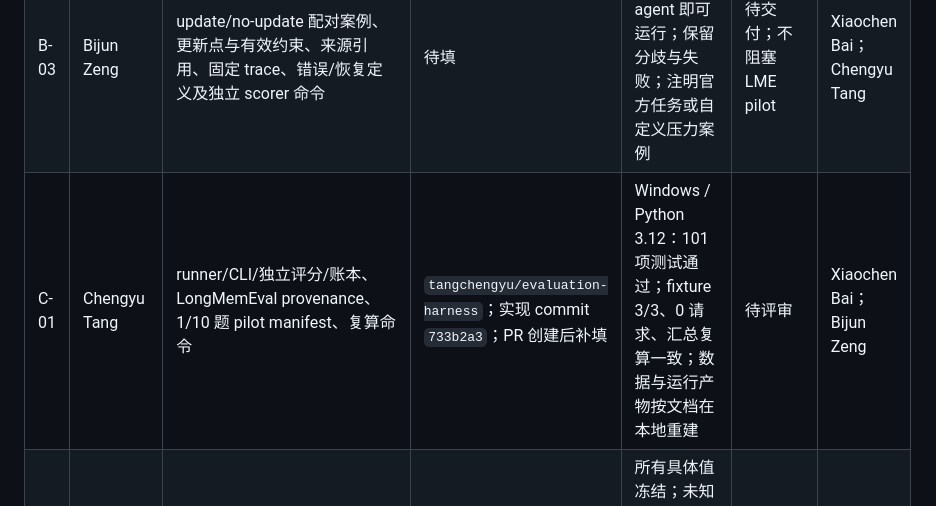
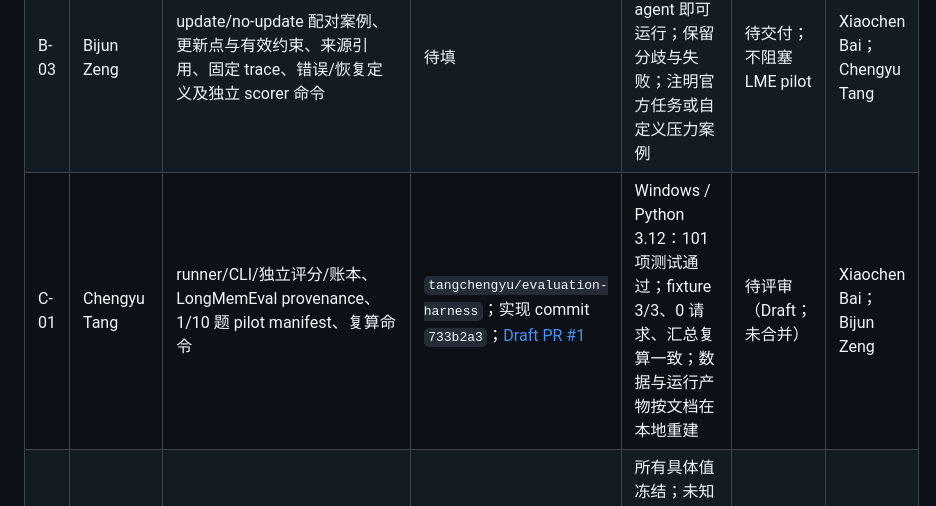
Before and after one commit to SatouJotaro/evirecall, a Markdown page: docs/team-handoff.md, the part around the change. GitHub-like rendering.

```diff
--- a/docs/team-handoff.md
+++ b/docs/team-handoff.md
@@ -20,7 +20,7 @@ Bijun 的 STALE 公开输入/金标隔离、MemoryArena 工具与分组、错误
 | B-01 | Bijun Zeng | 小规模 STALE 转换产物、公开字段白名单、evaluator-only gold/解释、版本与 source IDs | 待填 | 公共任务无答案/冲突解释泄漏；固定样本可加载；官方评分与自定义评分区分 | 待交付；不阻塞 LME pilot | Xiaochen Bai；Chengyu Tang |
 | B-02 | Bijun Zeng | 一个 MemoryArena travel 环境的数据库来源/版本与准备命令、工具 schema、权限、session/group/reset 规则、固定 group 清单 | 待填 | 可复现一个完整多 session group；模型只见合法观察；ground truth 独立保存；失败与环境限制明确 | 待交付；不阻塞 LME pilot | Xiaochen Bai；Chengyu Tang |
 | B-03 | Bijun Zeng | update/no-update 配对案例、更新点与有效约束、来源引用、固定 trace、错误/恢复定义及独立 scorer 命令 | 待填 | scorer 不依赖真实 agent 即可运行；保留分歧与失败；注明官方任务或自定义压力案例 | 待交付；不阻塞 LME pilot | Xiaochen Bai；Chengyu Tang |
-| C-01 | Chengyu Tang | runner/CLI/独立评分/账本、LongMemEval provenance、1/10 题 pilot manifest、复算命令 | `tangchengyu/evaluation-harness`；实现 commit `733b2a3`；PR 创建后补填 | Windows / Python 3.12：101 项测试通过；fixture 3/3、0 请求、汇总复算一致；数据与运行产物按文档在本地重建 | 待评审 | Xiaochen Bai；Bijun Zeng |
+| C-01 | Chengyu Tang | runner/CLI/独立评分/账本、LongMemEval provenance、1/10 题 pilot manifest、复算命令 | `tangchengyu/evaluation-harness`；实现 commit `733b2a3`；[Draft PR #1](https://github.com/SatouJotaro/evirecall/pull/1) | Windows / Python 3.12：101 项测试通过；fixture 3/3、0 请求、汇总复算一致；数据与运行产物按文档在本地重建 | 待评审（Draft；未合并） | Xiaochen Bai；Bijun Zeng |
 | C-02 | Chengyu Tang（选择由三人确认） | 回答、记忆及 judge 的 provider、endpoint、请求模型/版本、凭据环境变量名；价格来源、请求/费用/超时/重试上限 | 待填 | 所有具体值冻结；未知费用处理明确；非零支出有团队明确上限；judge `--check` 通过且不被误认为服务验证 | 待交付 | Xiaochen Bai；Bijun Zeng |
 | C-03 | Chengyu Tang | 使用 X-01 的实际 run 配置、judge 配置、只读 preflight 输出及准备命令 | 待填 | 无占位 backend；源/任务 hash 一致；配置与依赖定位完整；零阈值模板不当作可付费配置 | 待交付 | Xiaochen Bai；Bijun Zeng |
 | C-04 | Chengyu Tang | pilot-1 的 manifest、结果/trace、调用账本、judge 原始响应/判断、summary 与复算命令（敏感 evaluator 内容受限保存） | 待填 | 核对真实模型、完整摄入、usage 覆盖、unknown/失败与分母；独立复算一致后决定是否扩到 10 题 | 待交付；依赖首次 pilot 门槛 | Xiaochen Bai；Bijun Zeng |
```
Also changed, not shown: docs/implementation-status.md (+2 -0 lines), docs/pilot-handoff.md (+12 -0 lines).
